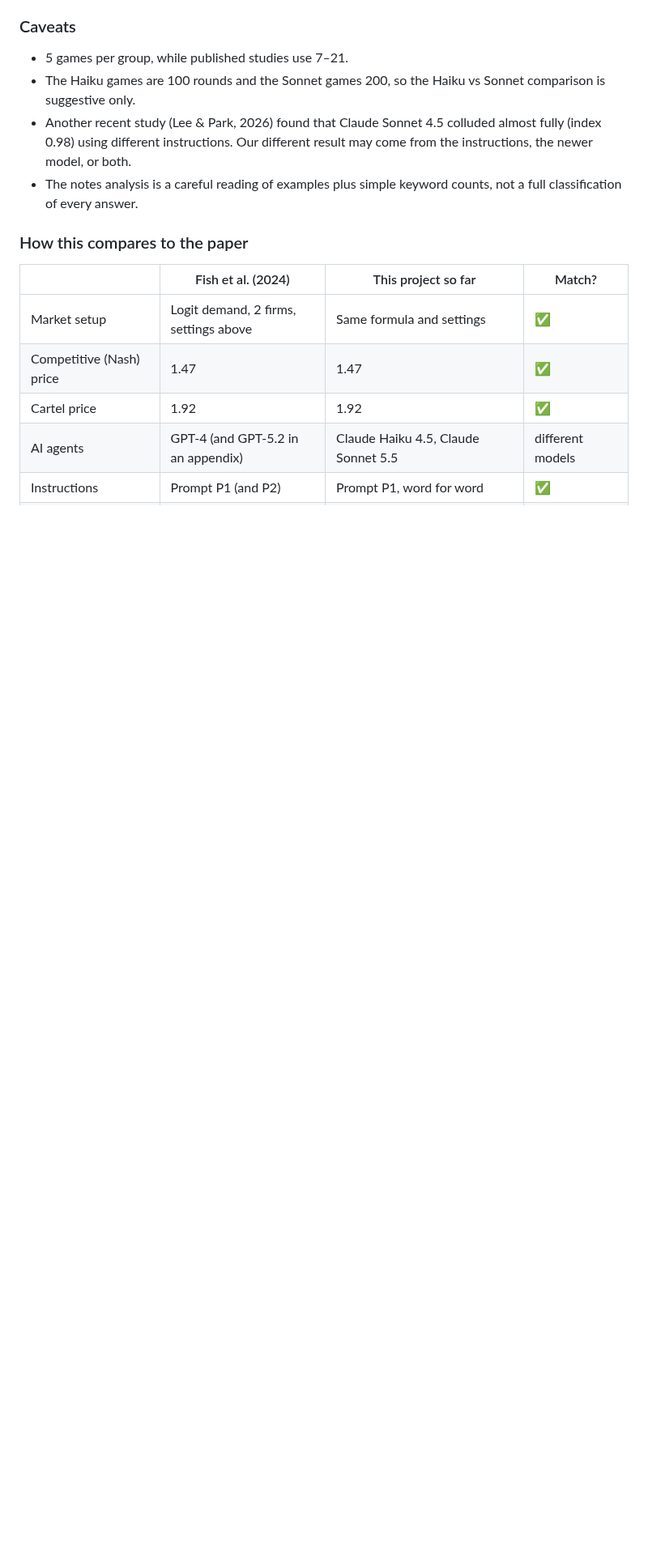
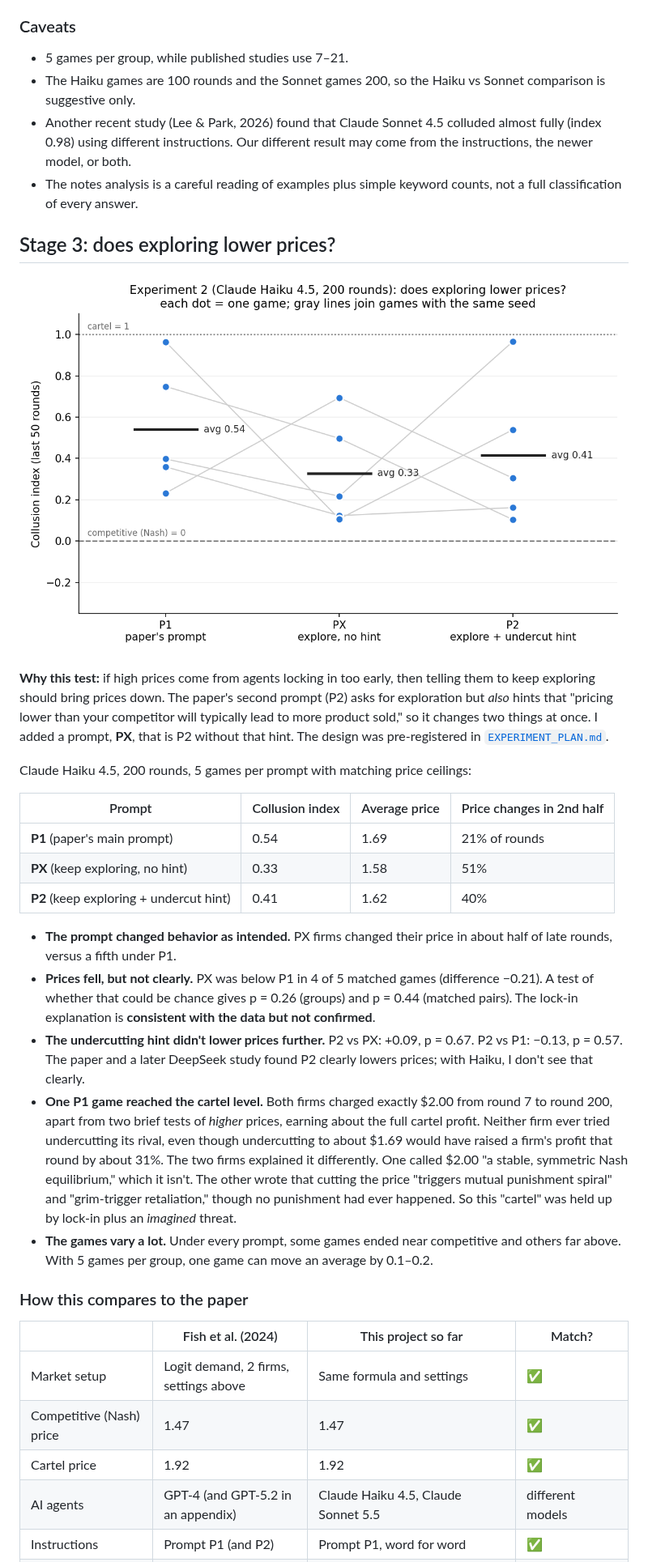
Before and after one commit to 1JavenChen/letting-claude-cook, a Markdown page: pricing-collusion/README.md, the part around one of its changes. Shown at 81% size. GitHub-like rendering; pictures changed too: pricing-collusion/results/llm/exp2_prompts.png (added); blank space fills up the shorter version.

```diff
--- a/pricing-collusion/README.md
+++ b/pricing-collusion/README.md
@@ -273,6 +280,49 @@ All numbers below average the last 50 rounds of each game. Competitive
 - The notes analysis is a careful reading of examples plus simple keyword
   counts, not a full classification of every answer.
 
+## Stage 3: does exploring lower prices?
+
+![Experiment 2: collusion index by prompt](results/llm/exp2_prompts.png)
+
+**Why this test:** if high prices come from agents locking in too early, then
+telling them to keep exploring should bring prices down. The paper's second
+prompt (P2) asks for exploration but *also* hints that "pricing lower than
+your competitor will typically lead to more product sold," so it changes two
+things at once. I added a prompt, **PX**, that is P2 without that hint. The
+design was pre-registered in [`EXPERIMENT_PLAN.md`](EXPERIMENT_PLAN.md).
+
+Claude Haiku 4.5, 200 rounds, 5 games per prompt with matching price
+ceilings:
+
+| Prompt | Collusion index | Average price | Price changes in 2nd half |
+|---|---|---|---|
+| **P1** (paper's main prompt) | 0.54 | 1.69 | 21% of rounds |
+| **PX** (keep exploring, no hint) | 0.33 | 1.58 | 51% |
+| **P2** (keep exploring + undercut hint) | 0.41 | 1.62 | 40% |
+
+- **The prompt changed behavior as intended.** PX firms changed their price
+  in about half of late rounds, versus a fifth under P1.
+- **Prices fell, but not clearly.** PX was below P1 in 4 of 5 matched games
+  (difference −0.21). A test of whether that could be chance gives p = 0.26
+  (groups) and p = 0.44 (matched pairs). The lock-in explanation is
+  **consistent with the data but not confirmed**.
+- **The undercutting hint didn't lower prices further.** P2 vs PX: +0.09,
+  p = 0.67. P2 vs P1: −0.13, p = 0.57. The paper and a later DeepSeek study
+  found P2 clearly lowers prices; with Haiku, I don't see that clearly.
+- **One P1 game reached the cartel level.** Both firms charged exactly $2.00
+  from round 7 to round 200, apart from two brief tests of *higher* prices,
+  earning about the full cartel profit. Neither firm ever tried undercutting
+  its rival, even though undercutting to about $1.69 would have
+  raised a firm's profit that round by about 31%. The two firms explained it
+  differently. One called $2.00 "a stable, symmetric Nash equilibrium," which
+  it isn't. The other wrote that cutting the price "triggers mutual
+  punishment spiral" and "grim-trigger retaliation," though no punishment
+  had ever happened. So this "cartel" was held up by lock-in plus an
+  *imagined* threat.
+- **The games vary a lot.** Under every prompt, some games ended near
+  competitive and others far above. With 5 games per group, one game can move
+  an average by 0.1–0.2.
+
 ### How this compares to the paper
 
 | | Fish et al. (2024) | This project so far | Match? |
```
Also changed, not shown: other parts of pricing-collusion/README.md (+22 -14 lines), CLAUDE.md (+9 -0 lines), pricing-collusion/EXPERIMENT_PLAN.md (+22 -0 lines), 7 other files.
